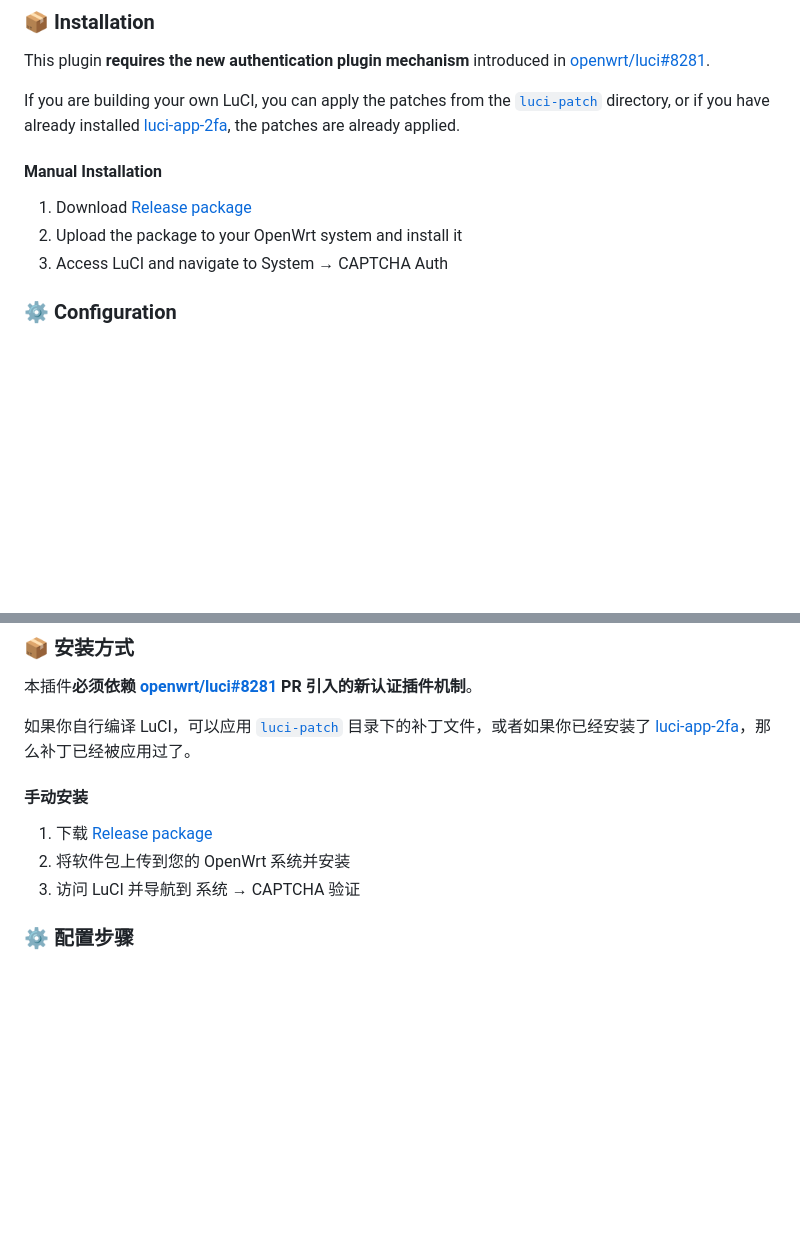
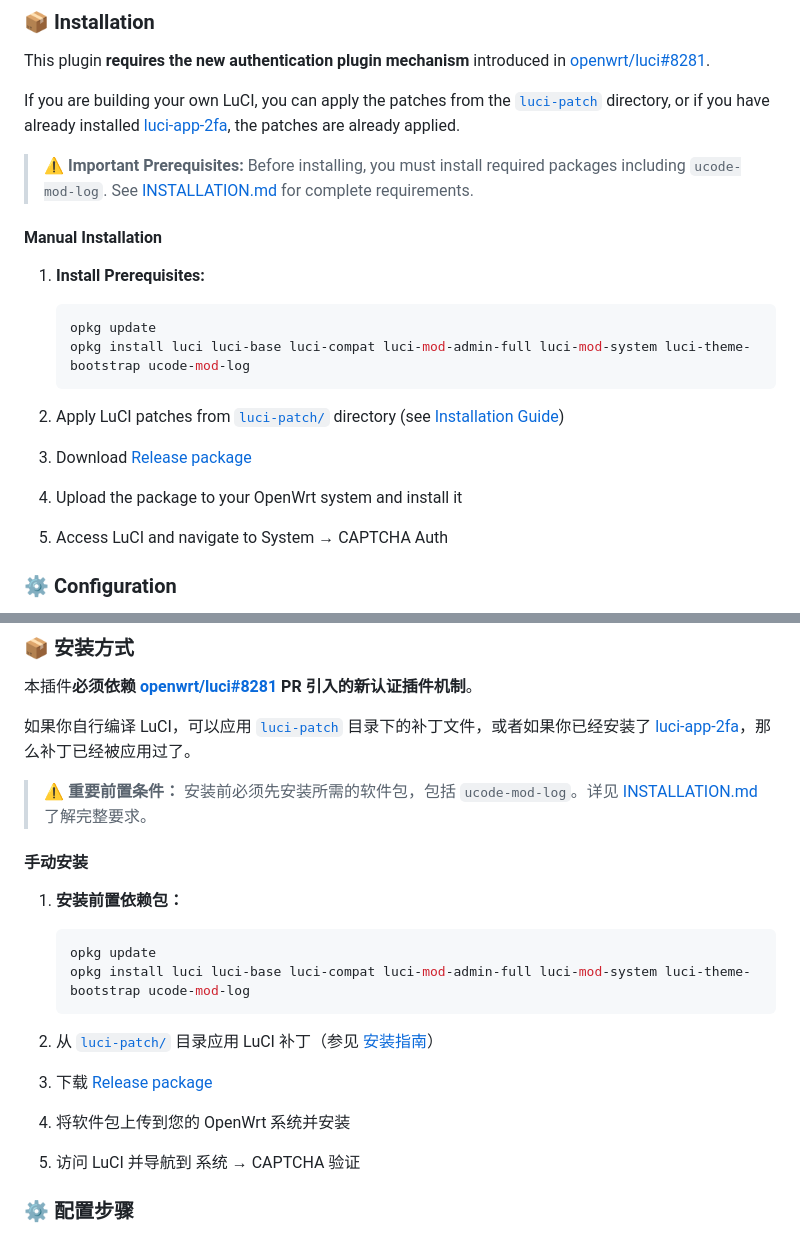
Before and after one commit to Tokisaki-Galaxy/luci-app-captcha, a Markdown page: README.md, 2 parts joined by grey strips. Drawn GitHub-style; blank space fills up the shorter version.

````diff
--- a/README.md
+++ b/README.md
@@ -47,11 +47,23 @@ This plugin **requires the new authentication plugin mechanism** introduced in [
 
 If you are building your own LuCI, you can apply the patches from the [`luci-patch`](luci-patch/) directory, or if you have already installed [luci-app-2fa](https://github.com/Tokisaki-Galaxy/luci-app-2fa), the patches are already applied.
 
+> **⚠️ Important Prerequisites:** Before installing, you must install required packages including `ucode-mod-log`. See [INSTALLATION.md](INSTALLATION.md) for complete requirements.
+
 #### Manual Installation
 
-1. Download [Release package](https://github.com/Tokisaki-Galaxy/luci-app-captcha/releases)
-2. Upload the package to your OpenWrt system and install it
-3. Access LuCI and navigate to System → CAPTCHA Auth
+1. **Install Prerequisites:**
+   ```bash
+   opkg update
+   opkg install luci luci-base luci-compat luci-mod-admin-full luci-mod-system luci-theme-bootstrap ucode-mod-log
+   ```
+
+2. Apply LuCI patches from [`luci-patch/`](luci-patch/) directory (see [Installation Guide](INSTALLATION.md))
+
+3. Download [Release package](https://github.com/Tokisaki-Galaxy/luci-app-captcha/releases)
+
+4. Upload the package to your OpenWrt system and install it
+
+5. Access LuCI and navigate to System → CAPTCHA Auth
 
 ### ⚙️ Configuration
 
@@ -127,11 +139,23 @@ OpenWrt 的 LuCI CAPTCHA 验证应用。
 
 如果你自行编译 LuCI，可以应用 [`luci-patch`](luci-patch/) 目录下的补丁文件，或者如果你已经安装了 [luci-app-2fa](https://github.com/Tokisaki-Galaxy/luci-app-2fa)，那么补丁已经被应用过了。
 
+> **⚠️ 重要前置条件：** 安装前必须先安装所需的软件包，包括 `ucode-mod-log`。详见 [INSTALLATION.md](INSTALLATION.md) 了解完整要求。
+
 #### 手动安装
 
-1. 下载 [Release package](https://github.com/Tokisaki-Galaxy/luci-app-captcha/releases)
-2. 将软件包上传到您的 OpenWrt 系统并安装
-3. 访问 LuCI 并导航到 系统 → CAPTCHA 验证
+1. **安装前置依赖包：**
+   ```bash
+   opkg update
+   opkg install luci luci-base luci-compat luci-mod-admin-full luci-mod-system luci-theme-bootstrap ucode-mod-log
+   ```
+
+2. 从 [`luci-patch/`](luci-patch/) 目录应用 LuCI 补丁（参见 [安装指南](INSTALLATION.md)）
+
+3. 下载 [Release package](https://github.com/Tokisaki-Galaxy/luci-app-captcha/releases)
+
+4. 将软件包上传到您的 OpenWrt 系统并安装
+
+5. 访问 LuCI 并导航到 系统 → CAPTCHA 验证
 
 ### ⚙️ 配置步骤
 
````
Also changed, not shown: INSTALLATION.md (added, +119 -0 lines).
